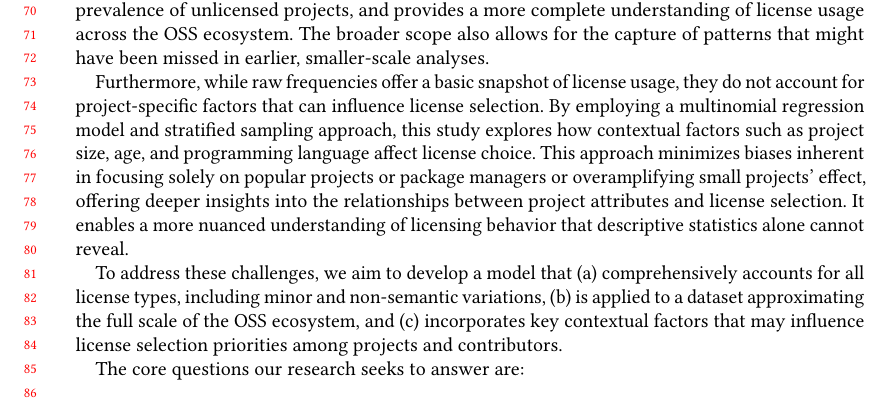
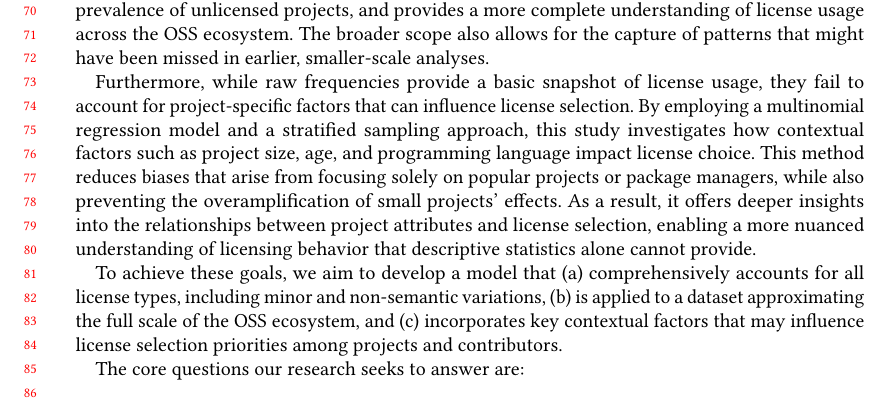
Before and after one commit to audrism/LicenseChoice, a LaTeX paper (0_main.tex, which reads 1_introduction.tex): part of page 2 of 23, cut so that both start at the same text. Compiled offline with pdfLaTeX.

Commit message:
Update on Overleaf.

```diff
--- a/1_introduction.tex
+++ b/1_introduction.tex
@@ -24,12 +24,12 @@ This study addresses these gaps by analyzing a large-scale dataset of open-sourc
 Unlike previous research that concentrated on smaller datasets or specific package managers, this broader dataset enables the identification of larger trends, such as the high prevalence of unlicensed projects, and provides a more complete understanding of license usage across the OSS ecosystem.
 The broader scope also allows for the capture of patterns that might have been missed in earlier, smaller-scale analyses.
 
-Furthermore, while raw frequencies offer a basic snapshot of license usage, they do not account for project-specific factors that can influence license selection.
-By employing a multinomial regression model and stratified sampling approach, this study explores how contextual factors such as project size, age, and programming language affect license choice.
-This approach minimizes biases inherent in focusing solely on popular projects or package managers or overamplifying small projects' effect, offering deeper insights into the relationships between project attributes and license selection.
-It enables a more nuanced understanding of licensing behavior that descriptive statistics alone cannot reveal.
+Furthermore, while raw frequencies provide a basic snapshot of license usage, they fail to account for project-specific factors that can influence license selection.
+By employing a multinomial regression model and a stratified sampling approach, this study investigates how contextual factors such as project size, age, and programming language impact license choice.
+This method reduces biases that arise from focusing solely on popular projects or package managers, while also preventing the overamplification of small projects' effects.
+As a result, it offers deeper insights into the relationships between project attributes and license selection, enabling a more nuanced understanding of licensing behavior that descriptive statistics alone cannot provide.
 
-To address these challenges, we aim to develop a model that (a) comprehensively accounts for all license types, including minor and non-semantic variations, (b) is applied to a dataset approximating the full scale of the OSS ecosystem, and (c) incorporates key contextual factors that may influence license selection priorities among projects and contributors.
+To achieve these goals, we aim to develop a model that (a) comprehensively accounts for all license types, including minor and non-semantic variations, (b) is applied to a dataset approximating the full scale of the OSS ecosystem, and (c) incorporates key contextual factors that may influence license selection priorities among projects and contributors.
 
 The core questions our research seeks to answer are:
 
```
